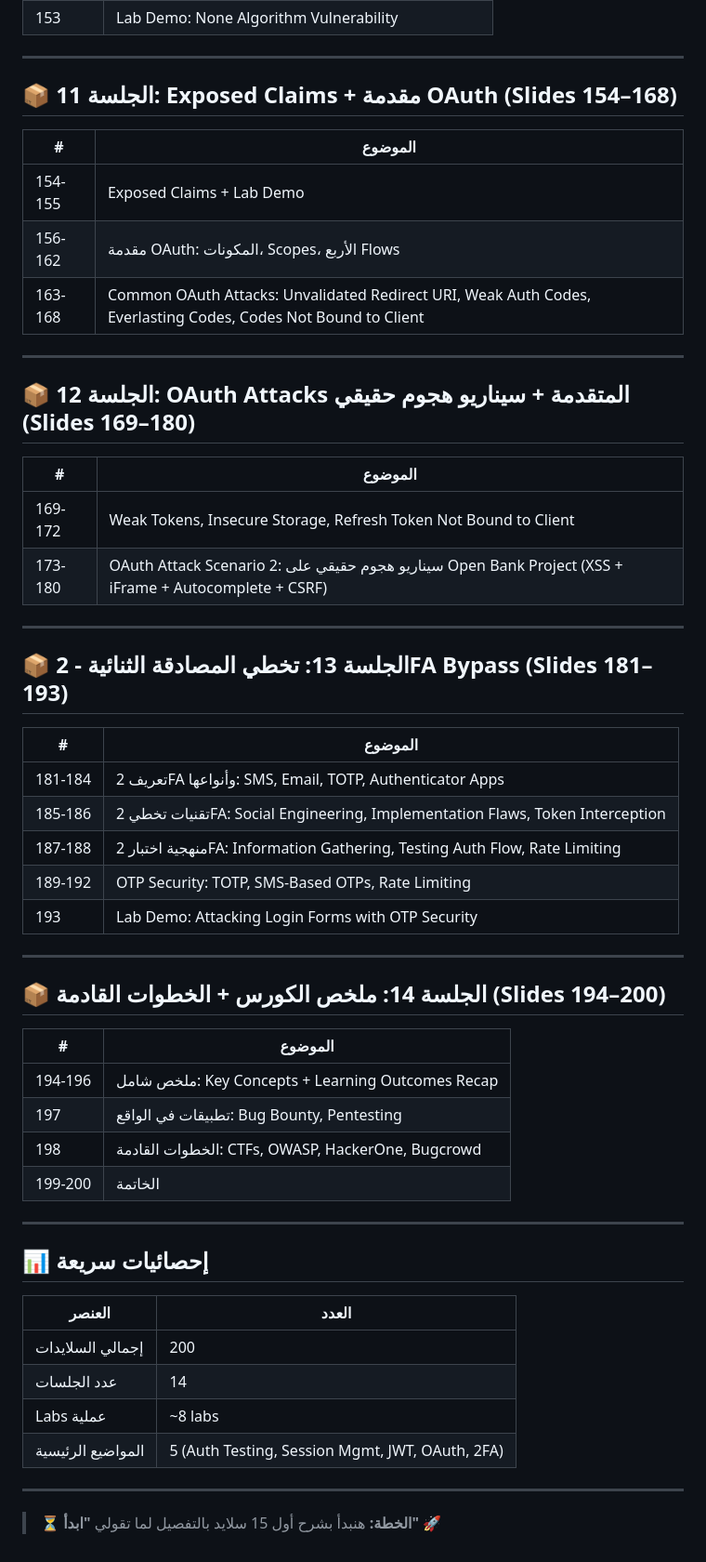
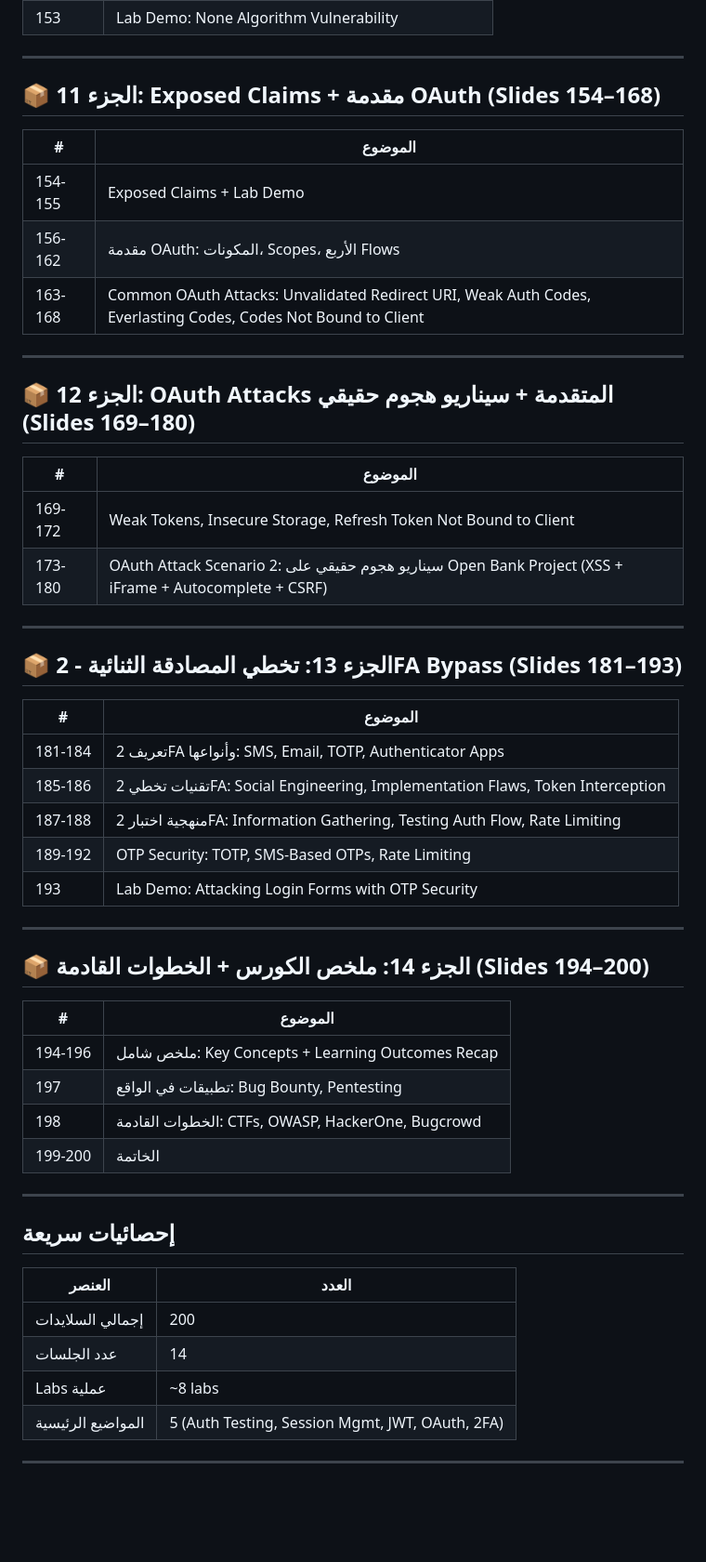
Before and after one commit to KhaledVoC1/EWPTX---, a Markdown page: roadmap.md, the part around one of its changes. Shown at 93% size. GitHub-like rendering; blank space fills up the shorter version.

```diff
--- a/roadmap.md
+++ b/roadmap.md
@@ -121,7 +116,7 @@
 
 ---
 
-## 📦 الجلسة 11: Exposed Claims + مقدمة OAuth (Slides 154–168)
+## 📦 الجزء 11: Exposed Claims + مقدمة OAuth (Slides 154–168)
 | # | الموضوع |
 |---|---------|
 | 154-155 | Exposed Claims + Lab Demo |
@@ -130,7 +125,7 @@
 
 ---
 
-## 📦 الجلسة 12: OAuth Attacks المتقدمة + سيناريو هجوم حقيقي (Slides 169–180)
+## 📦 الجزء 12: OAuth Attacks المتقدمة + سيناريو هجوم حقيقي (Slides 169–180)
 | # | الموضوع |
 |---|---------|
 | 169-172 | Weak Tokens, Insecure Storage, Refresh Token Not Bound to Client |
@@ -138,7 +133,7 @@
 
 ---
 
-## 📦 الجلسة 13: تخطي المصادقة الثنائية - 2FA Bypass (Slides 181–193)
+## 📦 الجزء 13: تخطي المصادقة الثنائية - 2FA Bypass (Slides 181–193)
 | # | الموضوع |
 |---|---------|
 | 181-184 | تعريف 2FA وأنواعها: SMS, Email, TOTP, Authenticator Apps |
@@ -149,7 +144,7 @@
 
 ---
 
-## 📦 الجلسة 14: ملخص الكورس + الخطوات القادمة (Slides 194–200)
+## 📦 الجزء 14: ملخص الكورس + الخطوات القادمة (Slides 194–200)
 | # | الموضوع |
 |---|---------|
 | 194-196 | ملخص شامل: Key Concepts + Learning Outcomes Recap |
@@ -159,7 +154,7 @@
 
 ---
 
-## 📊 إحصائيات سريعة
+##  إحصائيات سريعة
 
 | العنصر | العدد |
 |--------|-------|
@@ -169,5 +164,3 @@
 | المواضيع الرئيسية | 5 (Auth Testing, Session Mgmt, JWT, OAuth, 2FA) |
 
 ---
-
-> **⏳ الخطة:** هنبدأ بشرح أول 15 سلايد بالتفصيل لما تقولي **"ابدأ"** 🚀
```
Also changed, not shown: other parts of roadmap.md (+10 -15 lines).
